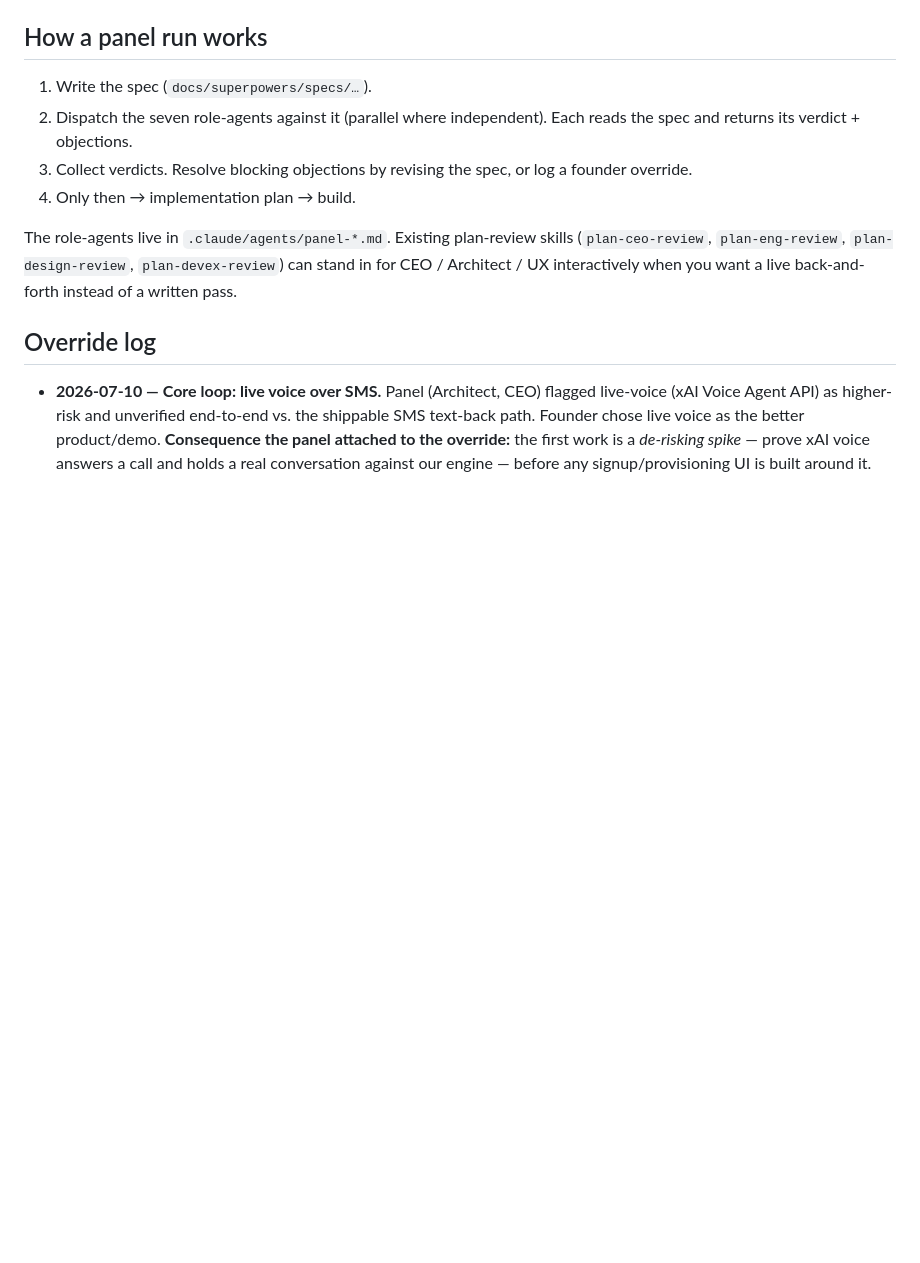
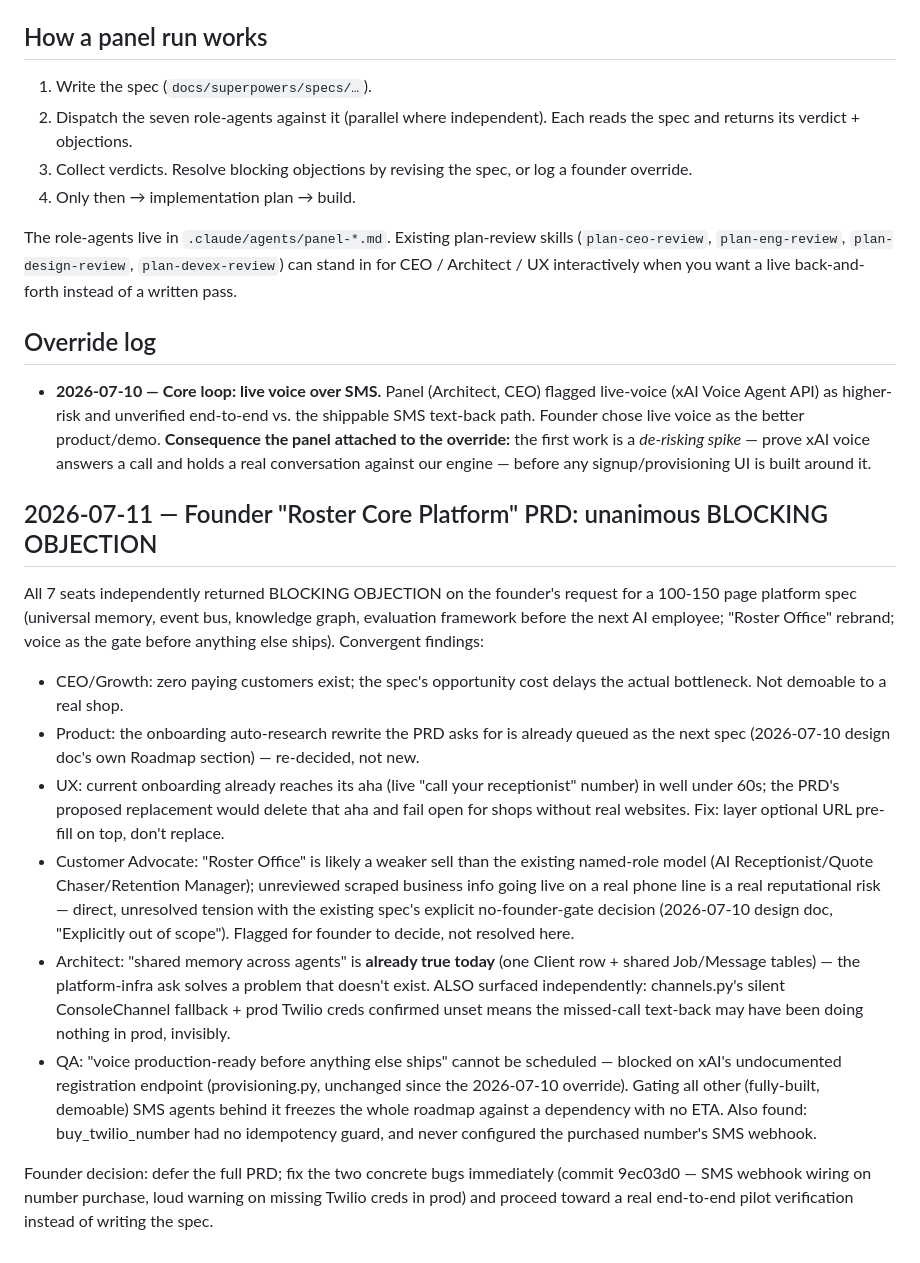
Before and after one commit to nandanreddy077-spec/roster, a Markdown page: docs/review-panel.md, the part around the change. Drawn GitHub-style; blank space fills up the shorter version.

Commit message:
docs: log panel verdict on the platform-PRD proposal

```diff
--- a/docs/review-panel.md
+++ b/docs/review-panel.md
@@ -55,3 +55,36 @@ for CEO / Architect / UX interactively when you want a live back-and-forth inste
   path. Founder chose live voice as the better product/demo. **Consequence the panel attached to
   the override:** the first work is a *de-risking spike* — prove xAI voice answers a call and holds
   a real conversation against our engine — before any signup/provisioning UI is built around it.
+
+## 2026-07-11 — Founder "Roster Core Platform" PRD: unanimous BLOCKING OBJECTION
+
+All 7 seats independently returned BLOCKING OBJECTION on the founder's request for a
+100-150 page platform spec (universal memory, event bus, knowledge graph, evaluation
+framework before the next AI employee; "Roster Office" rebrand; voice as the gate before
+anything else ships). Convergent findings:
+- CEO/Growth: zero paying customers exist; the spec's opportunity cost delays the actual
+  bottleneck. Not demoable to a real shop.
+- Product: the onboarding auto-research rewrite the PRD asks for is already queued as the
+  next spec (2026-07-10 design doc's own Roadmap section) — re-decided, not new.
+- UX: current onboarding already reaches its aha (live "call your receptionist" number)
+  in well under 60s; the PRD's proposed replacement would delete that aha and fail open
+  for shops without real websites. Fix: layer optional URL pre-fill on top, don't replace.
+- Customer Advocate: "Roster Office" is likely a weaker sell than the existing named-role
+  model (AI Receptionist/Quote Chaser/Retention Manager); unreviewed scraped business info
+  going live on a real phone line is a real reputational risk — direct, unresolved tension
+  with the existing spec's explicit no-founder-gate decision (2026-07-10 design doc,
+  "Explicitly out of scope"). Flagged for founder to decide, not resolved here.
+- Architect: "shared memory across agents" is **already true today** (one Client row +
+  shared Job/Message tables) — the platform-infra ask solves a problem that doesn't exist.
+  ALSO surfaced independently: channels.py's silent ConsoleChannel fallback + prod Twilio
+  creds confirmed unset means the missed-call text-back may have been doing nothing in
+  prod, invisibly.
+- QA: "voice production-ready before anything else ships" cannot be scheduled — blocked on
+  xAI's undocumented registration endpoint (provisioning.py, unchanged since the
+  2026-07-10 override). Gating all other (fully-built, demoable) SMS agents behind it
+  freezes the whole roadmap against a dependency with no ETA. Also found: buy_twilio_number
+  had no idempotency guard, and never configured the purchased number's SMS webhook.
+
+Founder decision: defer the full PRD; fix the two concrete bugs immediately (commit
+9ec03d0 — SMS webhook wiring on number purchase, loud warning on missing Twilio creds in
+prod) and proceed toward a real end-to-end pilot verification instead of writing the spec.
```
